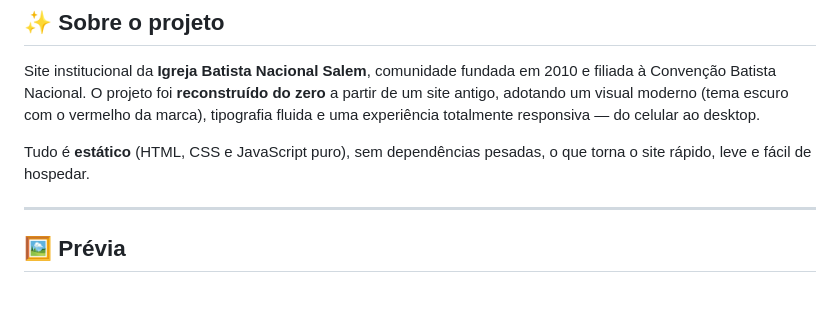
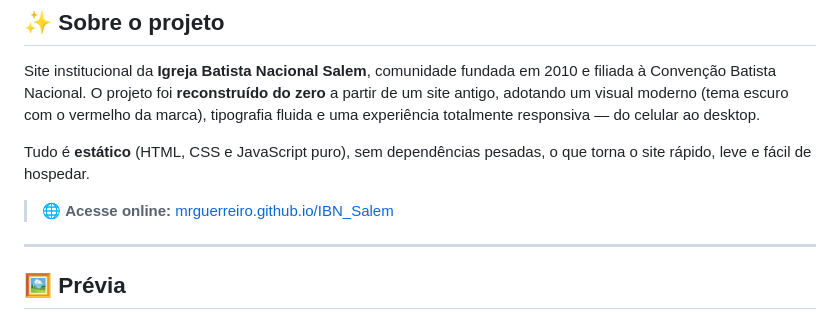
Before and after one commit to mrguerreiro/IBN_Salem, a Markdown page: README.md, the part around one of its changes. GitHub-like rendering; blank space fills up the shorter version.

Commit message:
Adiciona link do site publicado (GitHub Pages) no README
Co-Authored-By: Claude Opus 4.8 <noreply@anthropic.com>

```diff
--- a/README.md
+++ b/README.md
@@ -23,6 +29,8 @@ Lençóis Paulista • SP
 Site institucional da **Igreja Batista Nacional Salem**, comunidade fundada em 2010 e filiada à Convenção Batista Nacional. O projeto foi **reconstruído do zero** a partir de um site antigo, adotando um visual moderno (tema escuro com o vermelho da marca), tipografia fluida e uma experiência totalmente responsiva — do celular ao desktop.
 
 Tudo é **estático** (HTML, CSS e JavaScript puro), sem dependências pesadas, o que torna o site rápido, leve e fácil de hospedar.
+
+> 🌐 **Acesse online:** [mrguerreiro.github.io/IBN_Salem](https://mrguerreiro.github.io/IBN_Salem/)
 
 ---
 
```
Also changed, not shown: other parts of README.md (+6 -0 lines).
